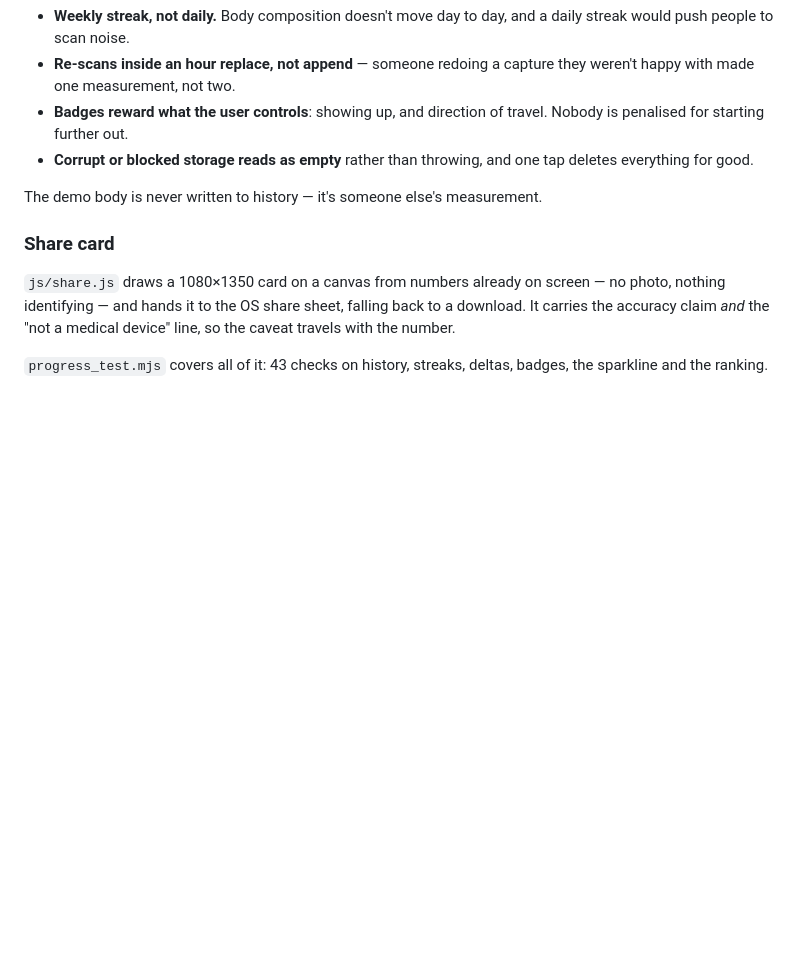
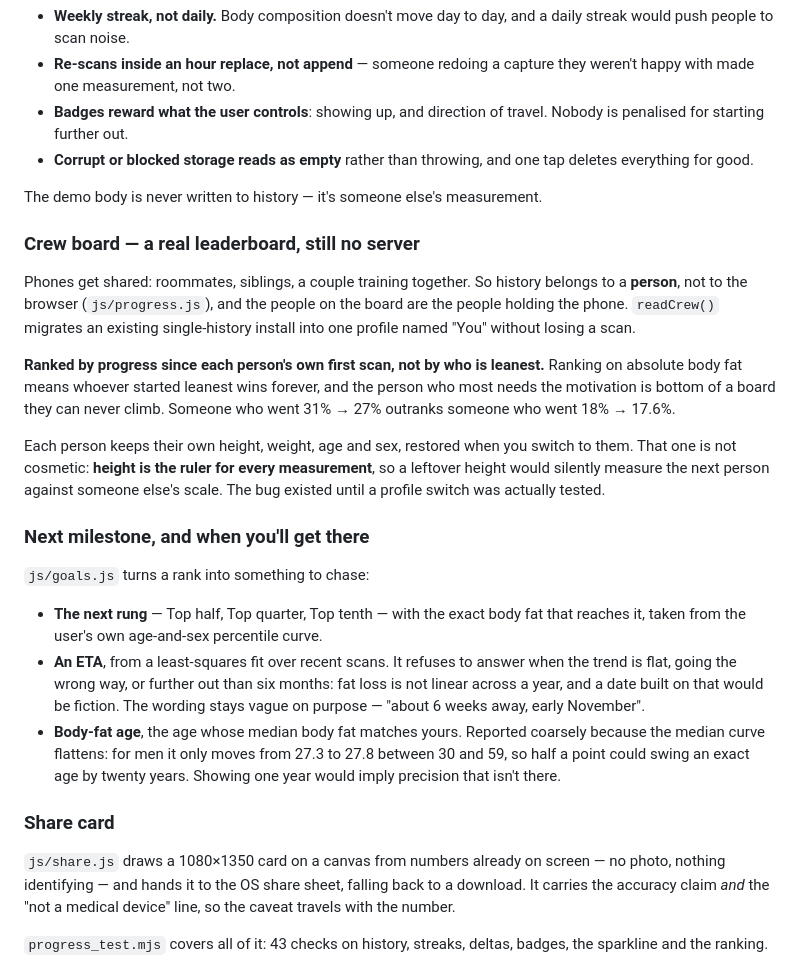
Before and after one commit to rishabcv-eng/bodycomp, a Markdown page: app/README.md, the part around the change. Drawn GitHub-style; blank space fills up the shorter version.

```diff
--- a/app/README.md
+++ b/app/README.md
@@ -288,6 +288,38 @@ few percentile places.
 
 The demo body is never written to history — it's someone else's measurement.
 
+### Crew board — a real leaderboard, still no server
+
+Phones get shared: roommates, siblings, a couple training together. So history
+belongs to a **person**, not to the browser (`js/progress.js`), and the people on
+the board are the people holding the phone. `readCrew()` migrates an existing
+single-history install into one profile named "You" without losing a scan.
+
+**Ranked by progress since each person's own first scan, not by who is leanest.**
+Ranking on absolute body fat means whoever started leanest wins forever, and the
+person who most needs the motivation is bottom of a board they can never climb.
+Someone who went 31% → 27% outranks someone who went 18% → 17.6%.
+
+Each person keeps their own height, weight, age and sex, restored when you switch
+to them. That one is not cosmetic: **height is the ruler for every measurement**,
+so a leftover height would silently measure the next person against someone
+else's scale. The bug existed until a profile switch was actually tested.
+
+### Next milestone, and when you'll get there
+
+`js/goals.js` turns a rank into something to chase:
+
+- **The next rung** — Top half, Top quarter, Top tenth — with the exact body fat
+  that reaches it, taken from the user's own age-and-sex percentile curve.
+- **An ETA**, from a least-squares fit over recent scans. It refuses to answer
+  when the trend is flat, going the wrong way, or further out than six months:
+  fat loss is not linear across a year, and a date built on that would be fiction.
+  The wording stays vague on purpose — "about 6 weeks away, early November".
+- **Body-fat age**, the age whose median body fat matches yours. Reported
+  coarsely because the median curve flattens: for men it only moves from 27.3 to
+  27.8 between 30 and 59, so half a point could swing an exact age by twenty
+  years. Showing one year would imply precision that isn't there.
+
 ### Share card
 
 `js/share.js` draws a 1080×1350 card on a canvas from numbers already on screen —
```
Also changed, not shown: README.md (+37 -3 lines), docs/demo.gif.
